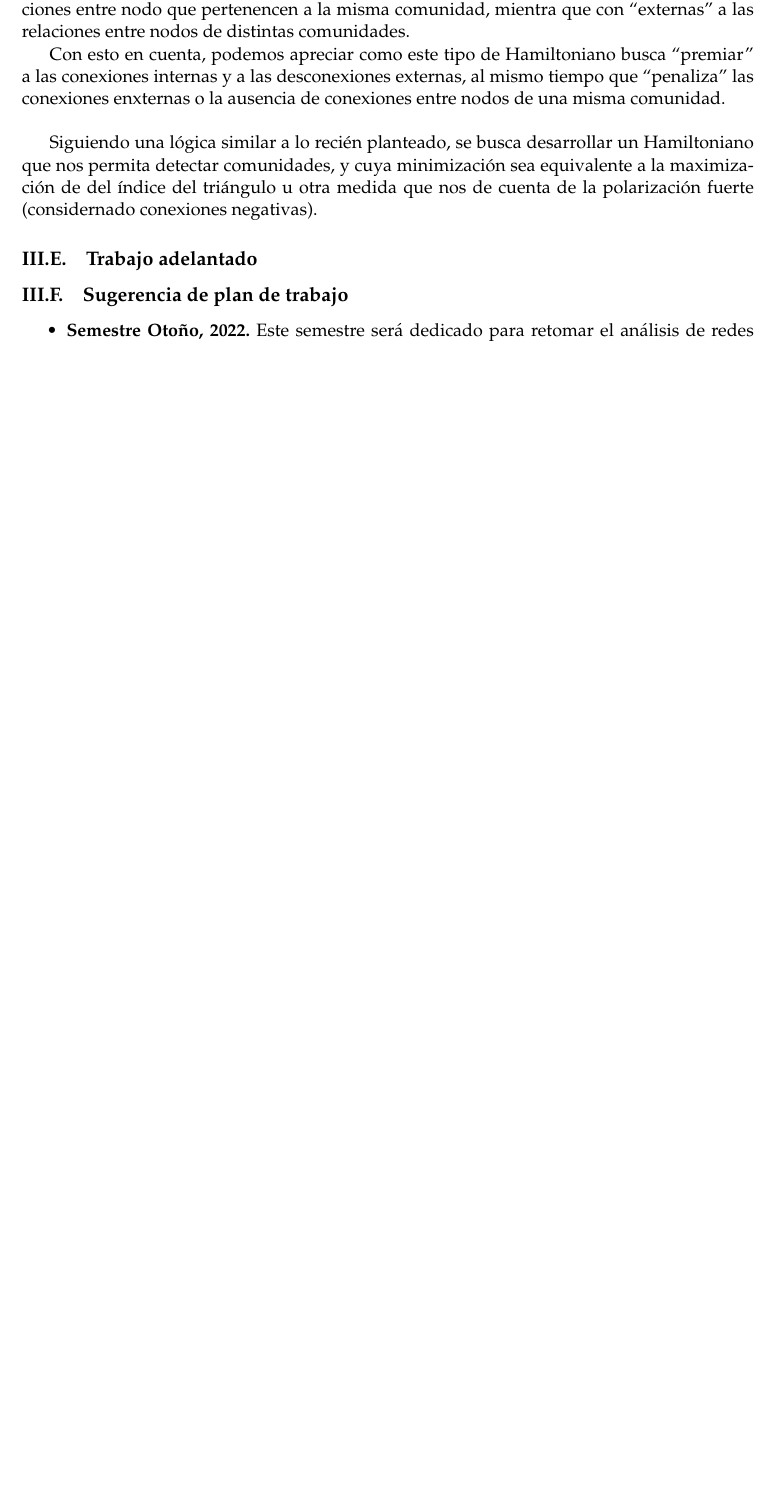
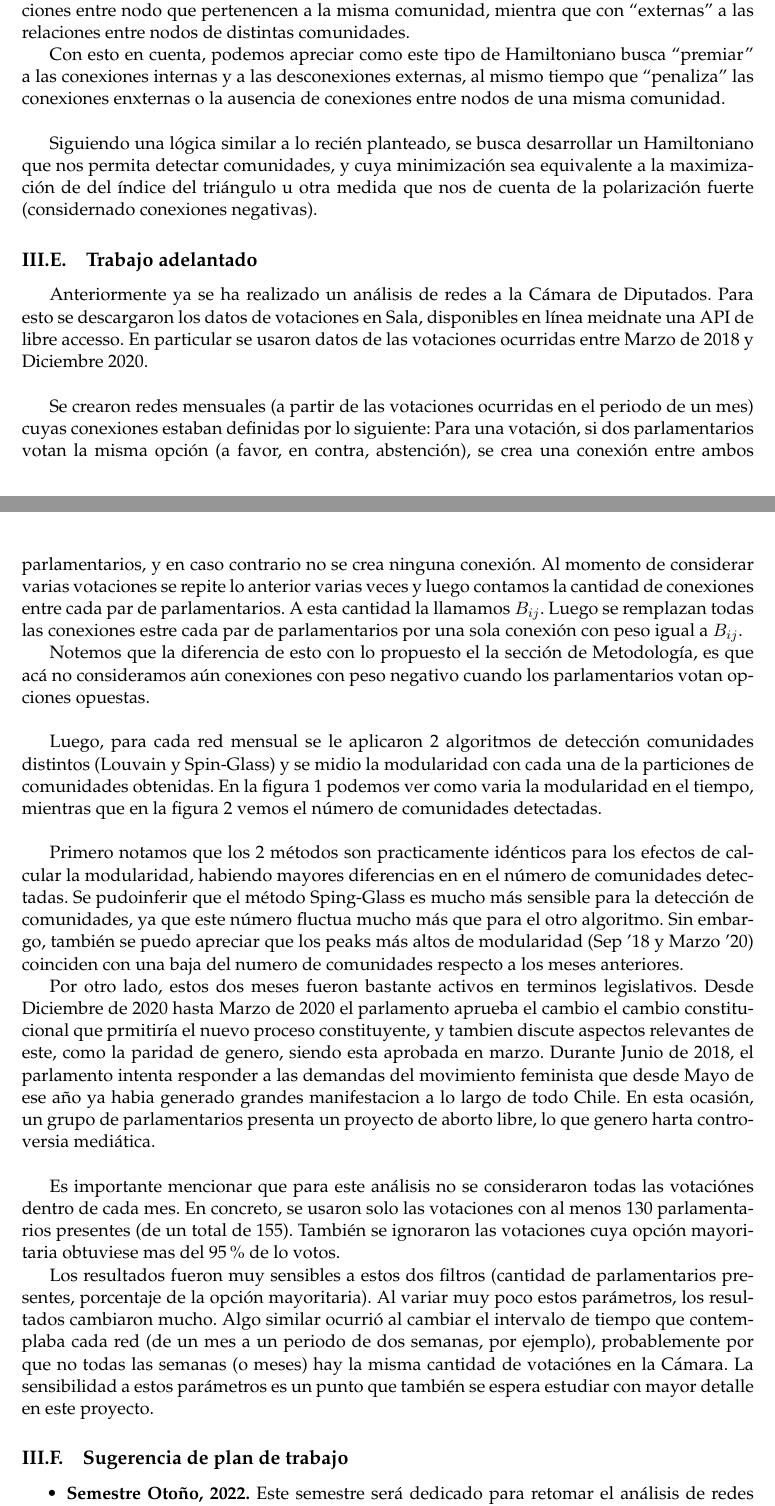
Before and after one commit to bedw8/proyecto-tesis, a LaTeX thesis (main.tex): part of page 6 of 7 before the commit and two parts of pages 6 and 7 of 10 after it, the two joined at a grey line, cut so that both start at the same text, the shorter picture padded with empty space. Compiled offline with pdfLaTeX.

Commit message:
harto avance

```diff
--- a/main.tex
+++ b/main.tex
@@ -148,3 +153,11 @@ Con esto en cuenta, podemos apreciar como este tipo de Hamiltoniano busca ``prem
 
 Siguiendo una lógica similar a lo recién planteado, se busca desarrollar un Hamiltoniano que nos permita detectar comunidades, y cuya minimización sea equivalente a la maximización de del índice del triángulo u otra medida que nos de cuenta de la polarización fuerte (considernado conexiones negativas).
 \subsection{Trabajo adelantado}
+Anteriormente ya se ha realizado un análisis de redes a la Cámara de Diputados. Para esto se descargaron los datos de votaciones en Sala, disponibles en línea meidnate una API de libre accesso. En particular se usaron datos de las votaciones ocurridas entre Marzo de 2018 y Diciembre 2020.\\
+
+Se crearon redes mensuales (a partir de las votaciones ocurridas en el periodo de un mes) cuyas conexiones estaban definidas por lo siguiente: Para una votación, si dos parlamentarios votan la misma opción (a favor, en contra, abstención), se crea una conexión entre ambos parlamentarios, y en caso contrario no se crea ninguna conexión. Al momento de considerar varias votaciones se repite lo anterior varias veces y luego contamos la cantidad de conexiones entre cada par de parlamentarios. A esta cantidad la llamamos $B_{ij}$. Luego se remplazan todas las conexiones estre cada par de parlamentarios por una sola conexión con peso igual a $B_{ij}$.
+
+Notemos que la diferencia de esto con lo propuesto el la sección de Metodología, es que acá no consideramos aún conexiones con peso negativo cuando los parlamentarios votan opciones opuestas. \\
+
+Luego, para cada red mensual se le aplicaron 2 algoritmos de detección comunidades distintos (Louvain y Spin-Glass) y se midio la modularidad con cada una de la particiones de comunidades obtenidas. En la figura \ref{modfig} podemos ver como varia la modularidad en el tiempo, mientras que en la figura \ref{N} vemos el número de comunidades detectadas.\\
+\begin{figure}[h!]
@@ -150,0 +168,2 @@ Siguiendo una lógica similar a lo recién planteado, se busca desarrollar un Ha
+    \label{modfig}
+\end{figure}
@@ -151,5 +175,18 @@ Siguiendo una lógica similar a lo recién planteado, se busca desarrollar un Ha
+    \label{N}
+\end{figure}
+
+Primero notamos que los 2 métodos son practicamente idénticos para los efectos de calcular la modularidad, habiendo mayores diferencias en en el número de comunidades detectadas. Se pudoinferir que el método Sping-Glass es mucho más sensible para la detección de comunidades, ya que este número fluctua mucho más que para el otro algoritmo. Sin embargo, también se puedo apreciar que los peaks más altos de modularidad (Sep ’18 y Marzo ’20) coinciden con una baja del numero de comunidades respecto a los meses anteriores.
+
+Por otro lado, estos dos meses fueron bastante activos en terminos legislativos. Desde Diciembre de 2020 hasta Marzo de 2020 el parlamento aprueba el cambio el cambio constitucional que prmitiría el nuevo proceso constituyente, y tambien
+discute aspectos relevantes de este, como la paridad de genero, siendo esta aprobada en marzo. Durante Junio de 2018, el parlamento intenta responder a las demandas del movimiento feminista que desde Mayo de ese año ya habia generado grandes manifestacion a lo largo de todo Chile. En esta ocasión, un grupo de parlamentarios presenta un proyecto de aborto libre, lo que genero harta controversia mediática.\\
+
+Es importante mencionar que para este análisis no se consideraron todas las votaciónes dentro de cada mes. En concreto, se usaron solo las votaciones con al menos 130 parlamentarios presentes (de un total de 155). También se ignoraron las votaciones cuya opción mayoritaria obtuviese mas del 95\% de lo votos.
+
+Los resultados fueron muy sensibles a estos dos filtros (cantidad de parlamentarios presentes, porcentaje de la opción mayoritaria). Al variar muy poco estos parámetros, los resultados cambiaron mucho. Algo similar ocurrió al cambiar el intervalo de tiempo que contemplaba cada red (de un mes a un periodo de dos semanas, por ejemplo), probablemente por que no todas las semanas (o meses) hay la misma cantidad de votaciónes en la Cámara. La sensibilidad a estos parámetros es un punto que también se espera estudiar con mayor detalle en este proyecto.
+
+
 
 \subsection{Sugerencia de plan de trabajo}
 \begin{itemize}
-\item \textbf{Semestre Otoño, 2022.} Este semestre será dedicado para retomar el análisis de redes complejas, a partir del trabajo ya realizado.
+\item \textbf{Semestre Otoño, 2022.} Este semestre será dedicado para retomar el análisis de redes complejas, a partir del trabajo ya realizado. Se espera crear las redes con la nueva metodología, y poder comparar las medidas de modularidad e índice del triángulo.
 
```
Also changed, not shown: proyectotesis.cls (+1 -1 lines), main.tex (40 more changed lines).
